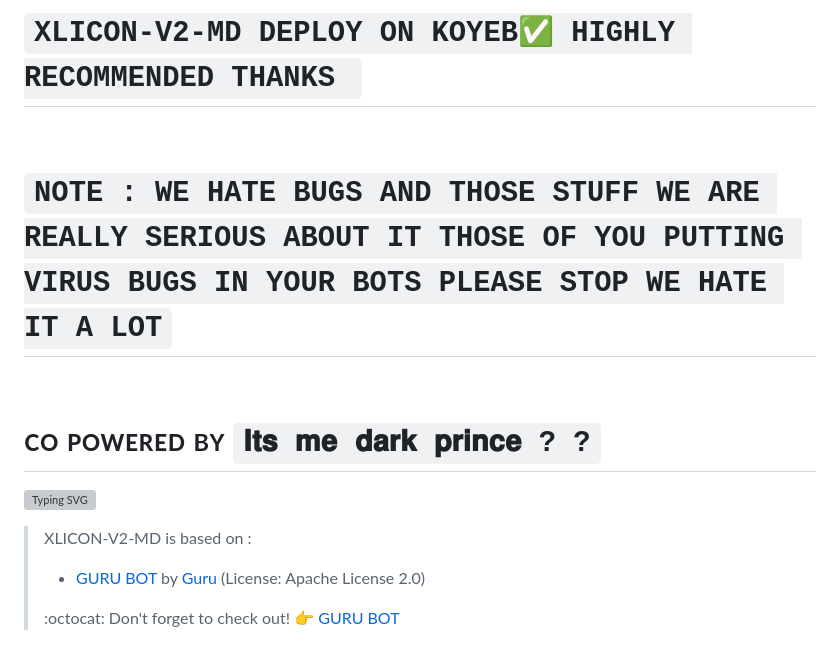
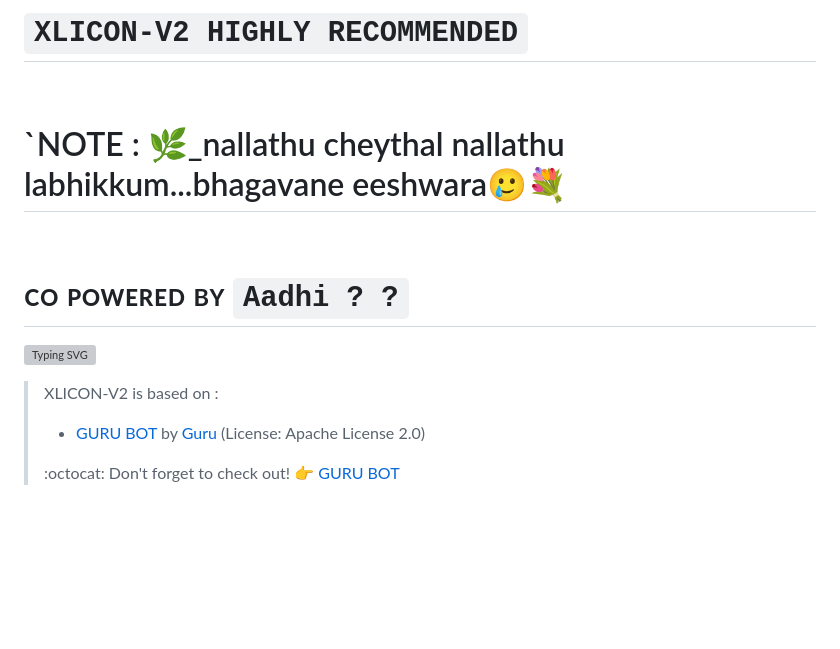
Before and after one commit to LUCKYSERSKBA/XLICON-V2, a Markdown page: README.md, the part around the change. Rendered like a GitHub page; blank space fills up the shorter version; grey boxes are pictures that could not be loaded.

```diff
--- a/README.md
+++ b/README.md
@@ -1,19 +1,19 @@
-# `XLICON-V2-MD DEPLOY ON KOYEB✅ HIGHLY RECOMMENDED THANKS `
+# `XLICON-V2 HIGHLY RECOMMENDED`
 <br>
 
-# `NOTE : WE HATE BUGS AND THOSE STUFF WE ARE REALLY SERIOUS ABOUT IT THOSE OF YOU PUTTING VIRUS BUGS IN YOUR BOTS PLEASE STOP WE HATE IT A LOT`
+# `NOTE : 🌿_nallathu cheythal nallathu labhikkum...bhagavane eeshwara🥲💐
 
 
 <br>
 
-#  ᴄᴏ ᴘᴏᴡᴇʀᴇᴅ ʙʏ `𝐈𝐭𝐬 𝐦𝐞 𝐝𝐚𝐫𝐤 𝐩𝐫𝐢𝐧𝐜𝐞 ? ?`
+#  ᴄᴏ ᴘᴏᴡᴇʀᴇᴅ ʙʏ `Aadhi ? ?`
 
 
 
 ![Typing SVG](https://readme-typing-svg.demolab.com?font=Ribeye&size=50&pause=1000&color=ff0000&center=true&width=900&height=100&lines=Its%20XLICON-V2;%20Multi-Device%20WhatsApp%20Bot;%20Developed%20By%20Dark%20prince)
 <p align="center">
 
->XLICON-V2-MD is based on :
+>XLICON-V2 is based on :
 >- [GURU BOT](https://github.com/Guru322/GURU-BOT) by [Guru](https://github.com/Guru322) (License: Apache License 2.0)
 >
 > :octocat: Don't forget to check out! :point_right: [GURU BOT](https://github.com/Guru322/GURU-BOT)
```
